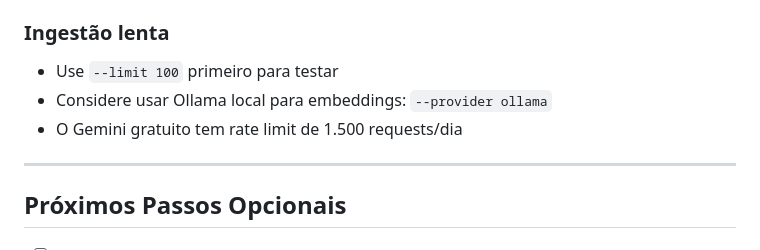
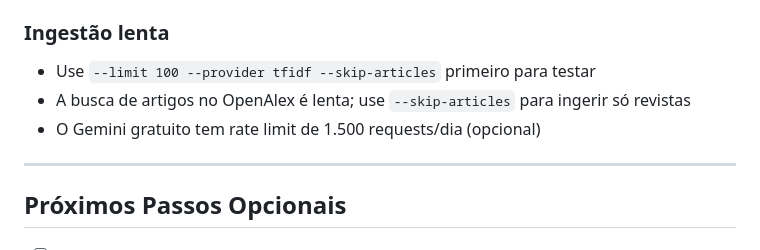
Before and after one commit to joaoquadros83/buscador-periodicos, a Markdown page: README_DEPLOY.md, the part around one of its changes. Drawn GitHub-style.

```diff
--- a/README_DEPLOY.md
+++ b/README_DEPLOY.md
@@ -186,9 +189,9 @@ Se a API estiver offline, o app mostrará um aviso e usará o motor local como f
 - No Neon: vá em **Project Settings → Allowed IPs** e habilite `Allow access from any cloud service`
 
 ### Ingestão lenta
-- Use `--limit 100` primeiro para testar
-- Considere usar Ollama local para embeddings: `--provider ollama`
-- O Gemini gratuito tem rate limit de 1.500 requests/dia
+- Use `--limit 100 --provider tfidf --skip-articles` primeiro para testar
+- A busca de artigos no OpenAlex é lenta; use `--skip-articles` para ingerir só revistas
+- O Gemini gratuito tem rate limit de 1.500 requests/dia (opcional)
 
 ---
 
```
Also changed, not shown: other parts of README_DEPLOY.md (+15 -12 lines).
